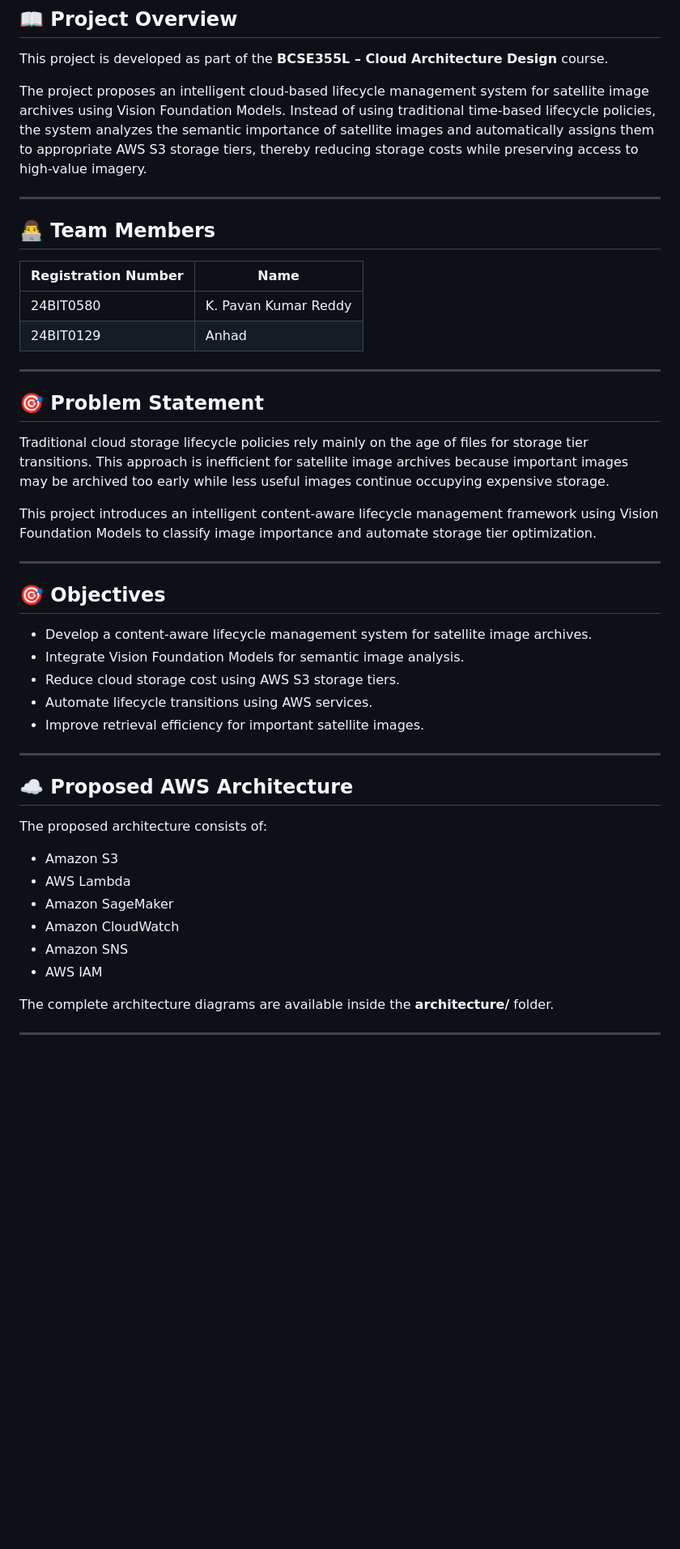
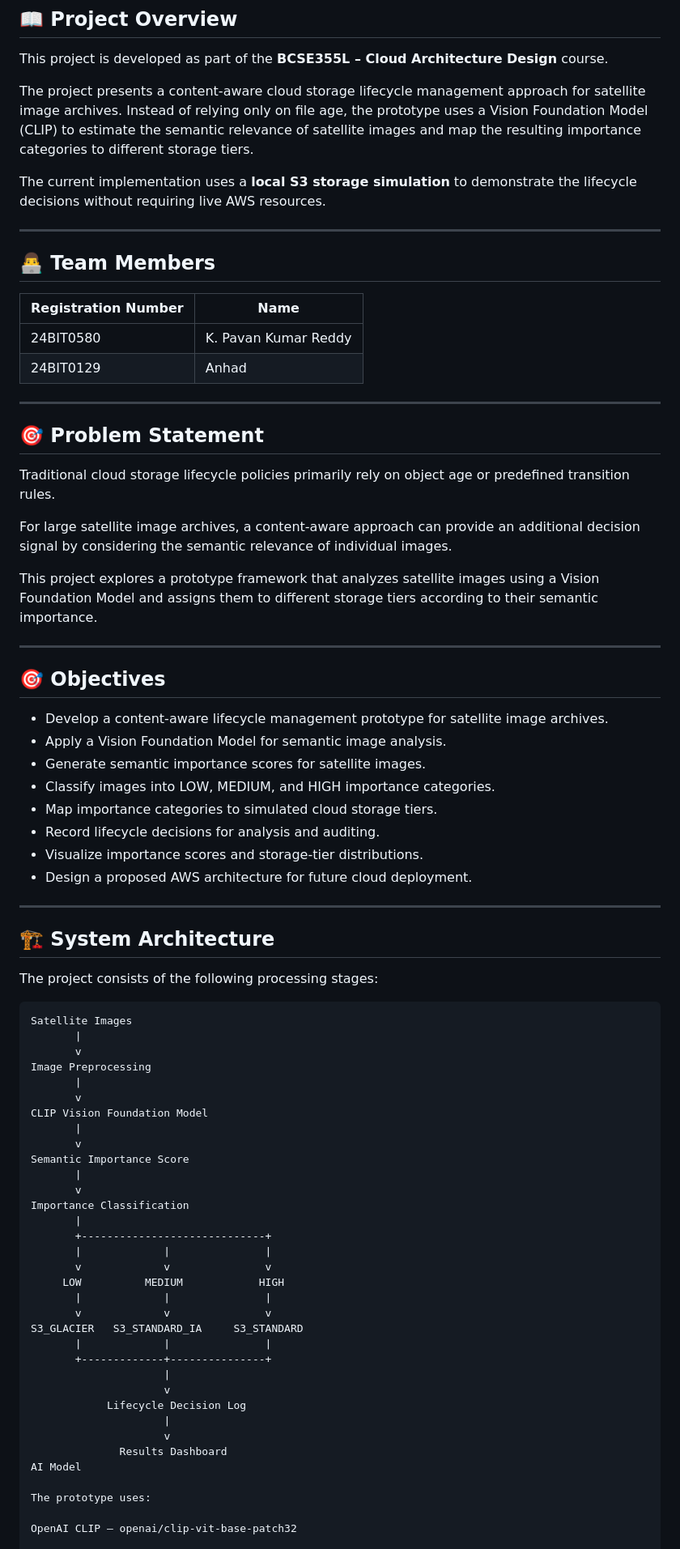
Before and after one commit to KothapalliPavanKumarReddy/Intelligent_Object_Lifecycle_Cloud_Project_2026, a Markdown page: README.md, the part around one of its changes. Shown at 81% size. GitHub-like rendering; blank space fills up the shorter version.

````diff
--- a/README.md
+++ b/README.md
@@ -4,14 +4,16 @@
 
 This project is developed as part of the **BCSE355L – Cloud Architecture Design** course.
 
-The project proposes an intelligent cloud-based lifecycle management system for satellite image archives using Vision Foundation Models. Instead of using traditional time-based lifecycle policies, the system analyzes the semantic importance of satellite images and automatically assigns them to appropriate AWS S3 storage tiers, thereby reducing storage costs while preserving access to high-value imagery.
+The project presents a content-aware cloud storage lifecycle management approach for satellite image archives. Instead of relying only on file age, the prototype uses a Vision Foundation Model (CLIP) to estimate the semantic relevance of satellite images and map the resulting importance categories to different storage tiers.
+
+The current implementation uses a **local S3 storage simulation** to demonstrate the lifecycle decisions without requiring live AWS resources.
 
 ---
 
 ## 👨‍💻 Team Members
 
 | Registration Number | Name |
-|---------------------|---------------------------|
+|---------------------|------|
 | 24BIT0580 | K. Pavan Kumar Reddy |
 | 24BIT0129 | Anhad |
 
@@ -19,34 +21,64 @@ The project proposes an intelligent cloud-based lifecycle management system for
 
 ## 🎯 Problem Statement
 
-Traditional cloud storage lifecycle policies rely mainly on the age of files for storage tier transitions. This approach is inefficient for satellite image archives because important images may be archived too early while less useful images continue occupying expensive storage.
+Traditional cloud storage lifecycle policies primarily rely on object age or predefined transition rules.
 
-This project introduces an intelligent content-aware lifecycle management framework using Vision Foundation Models to classify image importance and automate storage tier optimization.
+For large satellite image archives, a content-aware approach can provide an additional decision signal by considering the semantic relevance of individual images.
+
+This project explores a prototype framework that analyzes satellite images using a Vision Foundation Model and assigns them to different storage tiers according to their semantic importance.
 
 ---
 
 ## 🎯 Objectives
 
-- Develop a content-aware lifecycle management system for satellite image archives.
-- Integrate Vision Foundation Models for semantic image analysis.
-- Reduce cloud storage cost using AWS S3 storage tiers.
-- Automate lifecycle transitions using AWS services.
-- Improve retrieval efficiency for important satellite images.
+- Develop a content-aware lifecycle management prototype for satellite image archives.
+- Apply a Vision Foundation Model for semantic image analysis.
+- Generate semantic importance scores for satellite images.
+- Classify images into LOW, MEDIUM, and HIGH importance categories.
+- Map importance categories to simulated cloud storage tiers.
+- Record lifecycle decisions for analysis and auditing.
+- Visualize importance scores and storage-tier distributions.
+- Design a proposed AWS architecture for future cloud deployment.
 
 ---
 
-## ☁️ Proposed AWS Architecture
+## 🏗️ System Architecture
 
-The proposed architecture consists of:
+The project consists of the following processing stages:
 
-- Amazon S3
-- AWS Lambda
-- Amazon SageMaker
-- Amazon CloudWatch
-- Amazon SNS
-- AWS IAM
+```text
+Satellite Images
+       |
+       v
+Image Preprocessing
+       |
+       v
+CLIP Vision Foundation Model
+       |
+       v
+Semantic Importance Score
+       |
+       v
+Importance Classification
+       |
+       +-----------------------------+
+       |             |               |
+       v             v               v
+     LOW          MEDIUM            HIGH
+       |             |               |
+       v             v               v
+S3_GLACIER   S3_STANDARD_IA     S3_STANDARD
+       |             |               |
+       +-------------+---------------+
+                     |
+                     v
+            Lifecycle Decision Log
+                     |
+                     v
+              Results Dashboard
+AI Model
 
-The complete architecture diagrams are available inside the **architecture/** folder.
+The prototype uses:
 
----
+OpenAI CLIP — openai/clip-vit-base-patch32
 
````
Also changed, not shown: other parts of README.md (+112 -80 lines).
